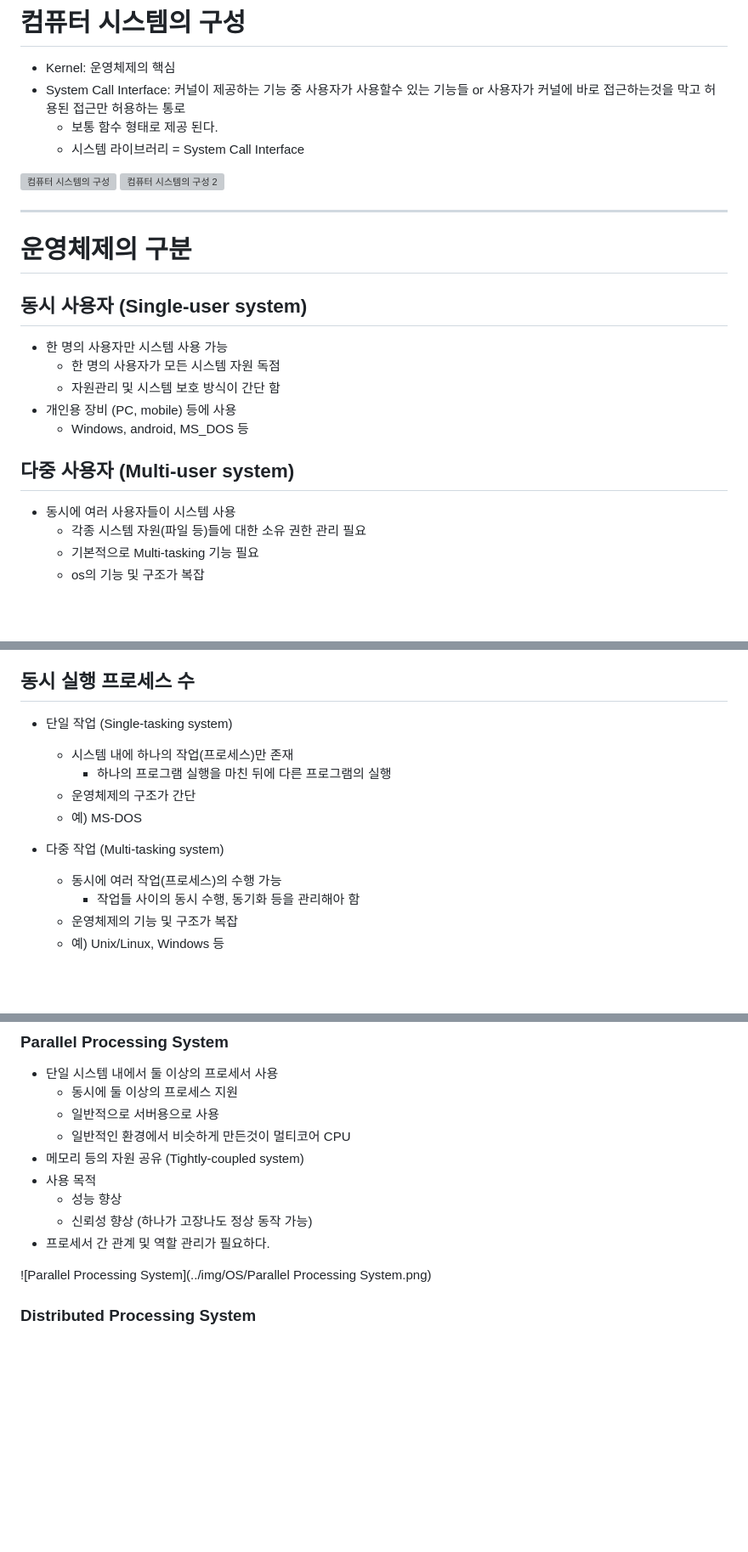
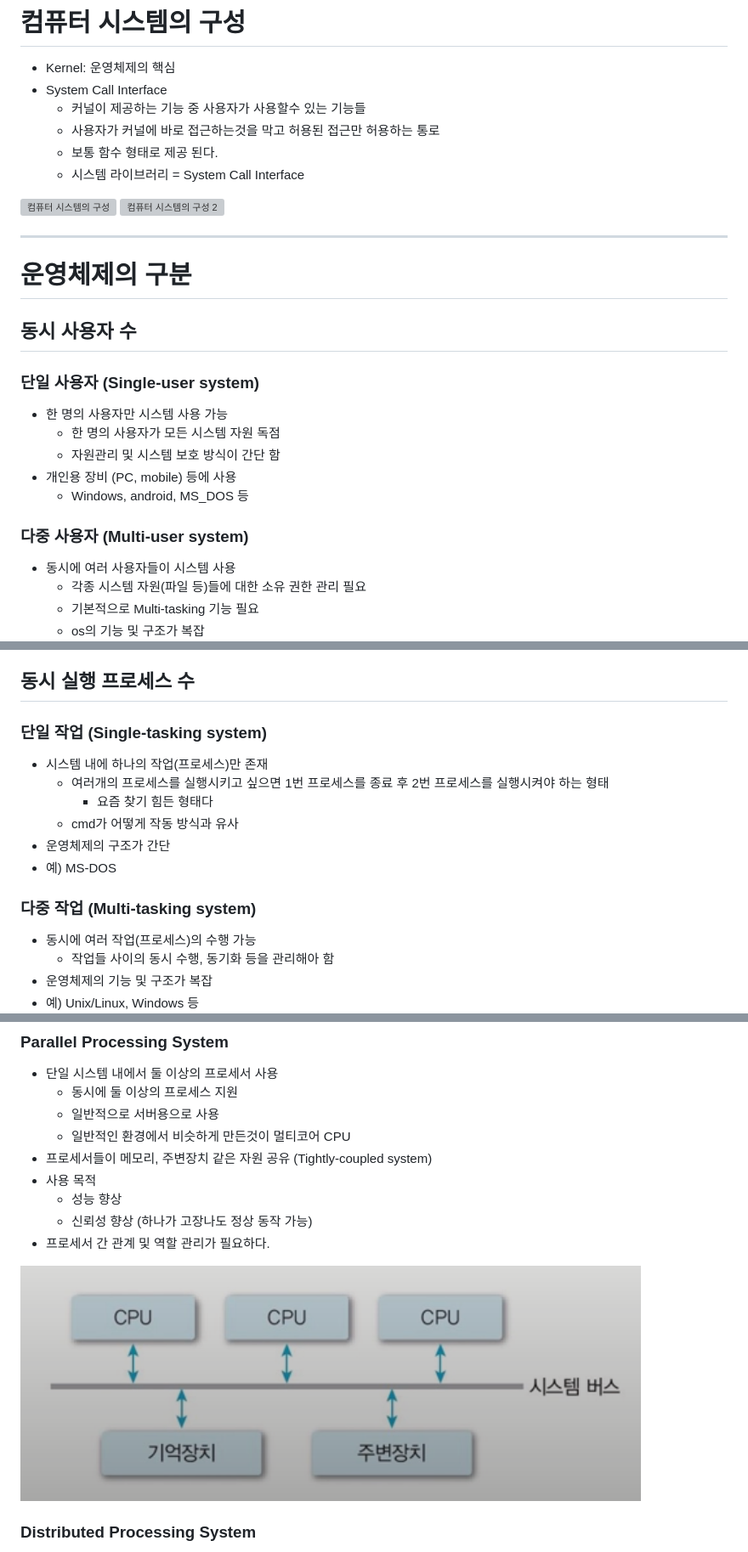
Before and after one commit to tomatoM4to/Dev-Learning-Log, a Markdown page: Operating System/OS 개요.md, 3 parts joined by grey strips. Shown: that part at 85% size. Rendered like a GitHub page; blank space fills up the shorter version; grey boxes are pictures that could not be loaded.

```diff
--- a/Operating System/OS 개요.md
+++ b/Operating System/OS 개요.md
@@ -16,7 +19,9 @@
 
 # 컴퓨터 시스템의 구성
 * Kernel: 운영체제의 핵심
-* System Call Interface: 커널이 제공하는 기능 중 사용자가 사용할수 있는 기능들 or 사용자가 커널에 바로 접근하는것을 막고 허용된 접근만 허용하는 통로
+* System Call Interface
+  * 커널이 제공하는 기능 중 사용자가 사용할수 있는 기능들
+  * 사용자가 커널에 바로 접근하는것을 막고 허용된 접근만 허용하는 통로
   * 보통 함수 형태로 제공 된다.
   * 시스템 라이브러리 = System Call Interface
 
@@ -25,14 +30,15 @@
 ***
 
 # 운영체제의 구분
-## 동시 사용자 (Single-user system)
+## 동시 사용자 수
+### 단일 사용자 (Single-user system)
 * 한 명의 사용자만 시스템 사용 가능
   * 한 명의 사용자가 모든 시스템 자원 독점
   * 자원관리 및 시스템 보호 방식이 간단 함
 * 개인용 장비 (PC, mobile) 등에 사용
   * Windows, android, MS_DOS 등
 
-## 다중 사용자 (Multi-user system)
+### 다중 사용자 (Multi-user system)
 * 동시에 여러 사용자들이 시스템 사용
   * 각종 시스템 자원(파일 등)들에 대한 소유 권한 관리 필요
   * 기본적으로 Multi-tasking 기능 필요
@@ -42,13 +48,15 @@
   * Unix, Linux, Windows server 등
 
 ## 동시 실행 프로세스 수
-* 단일 작업 (Single-tasking system)
+### 단일 작업 (Single-tasking system)
   * 시스템 내에 하나의 작업(프로세스)만 존재
-    * 하나의 프로그램 실행을 마친 뒤에 다른 프로그램의 실행
+    * 여러개의 프로세스를 실행시키고 싶으면 1번 프로세스를 종료 후 2번 프로세스를 실행시켜야 하는 형태
+      * 요즘 찾기 힘든 형태다
+    * cmd가 어떻게 작동 방식과 유사
   * 운영체제의 구조가 간단
   * 예) MS-DOS
 
-* 다중 작업 (Multi-tasking system)
+### 다중 작업 (Multi-tasking system)
   * 동시에 여러 작업(프로세스)의 수행 가능
     * 작업들 사이의 동시 수행, 동기화 등을 관리해아 함
   * 운영체제의 기능 및 구조가 복잡
@@ -121,13 +131,13 @@
   * 동시에 둘 이상의 프로세스 지원
   * 일반적으로 서버용으로 사용
   * 일반적인 환경에서 비슷하게 만든것이 멀티코어 CPU
-* 메모리 등의 자원 공유 (Tightly-coupled system)
+* 프로세서들이 메모리, 주변장치 같은 자원 공유 (Tightly-coupled system)
 * 사용 목적
   * 성능 향상
   * 신뢰성 향상 (하나가 고장나도 정상 동작 가능)
 * 프로세서 간 관계 및 역할 관리가 필요하다.
 
-![Parallel Processing System](../img/OS/Parallel Processing System.png)
+![Parallel Processing System](../img/OS/Parallel%20Processing%20System.png)
 
 ### Distributed Processing System
 * 네트워크를 기반으로 구축된 병렬처리 시스템 (Loosely-coupled system)
```
Also changed, not shown: other parts of Operating System/OS 개요.md (+22 -17 lines), Operating System/Process/Process.md (added, +151 -0 lines).
